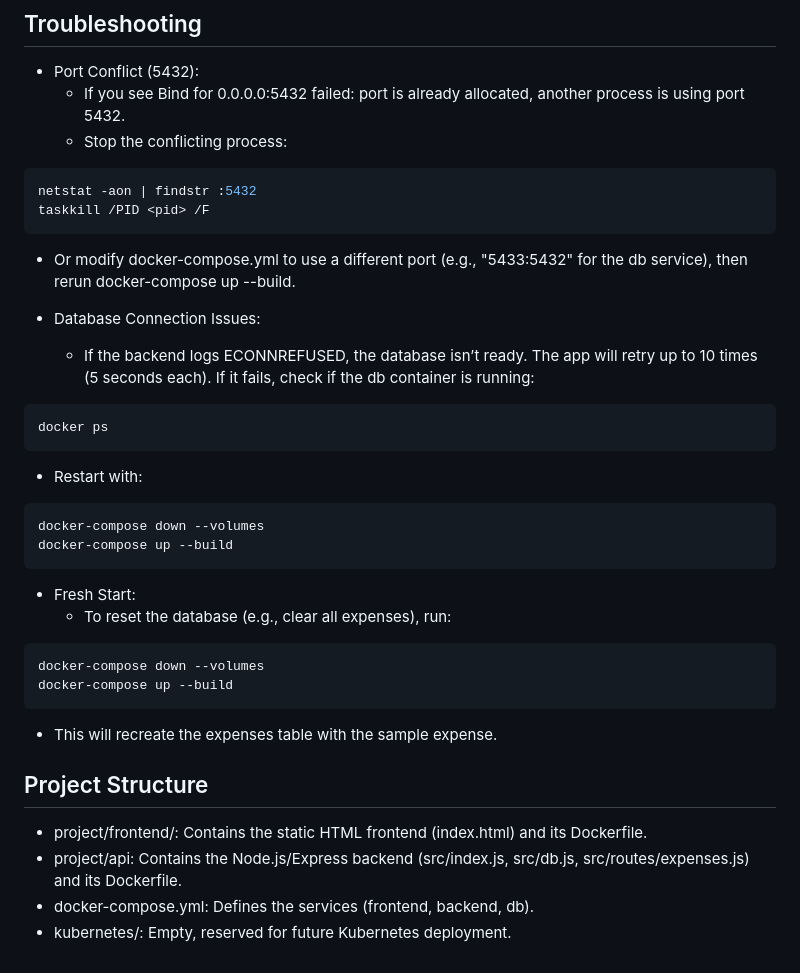
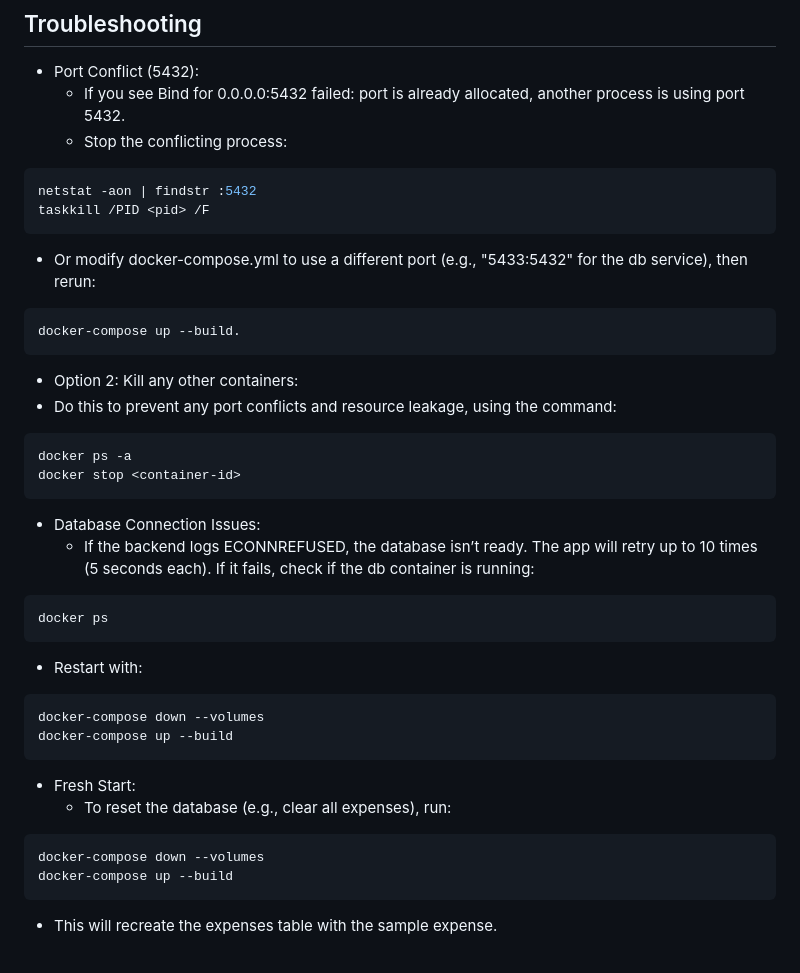
Before and after one commit to Arnold-18-CS/Expense-Tracker-Web-Api, a Markdown page: README.md, the part around the change printed below. Drawn GitHub-style.

````diff
--- a/README.md
+++ b/README.md
@@ -81,8 +111,16 @@ docker-compose up --build
 netstat -aon | findstr :5432
 taskkill /PID <pid> /F
 ```
-  - Or modify docker-compose.yml to use a different port (e.g., "5433:5432" for the db service), then rerun docker-compose up --build.
-
+  - Or modify docker-compose.yml to use a different port (e.g., "5433:5432" for the db service), then rerun:
+```bash
+docker-compose up --build.
+```
+  - Option 2: Kill any other containers:
+- Do this to prevent any port conflicts and resource leakage, using the command:
+```bash
+docker ps -a
+docker stop <container-id>
+```
 
 - Database Connection Issues:
   - If the backend logs ECONNREFUSED, the database isn’t ready. The app will retry up to 10 times (5 seconds each). If it fails, check if the db container is running:
@@ -96,8 +134,6 @@ docker-compose down --volumes
 docker-compose up --build
 ```
 
-
-
 - Fresh Start:
   - To reset the database (e.g., clear all expenses), run:
 ```bash
@@ -105,11 +141,3 @@ docker-compose down --volumes
 docker-compose up --build
 ```
   - This will recreate the expenses table with the sample expense.
-
-
-
-## Project Structure
-- project/frontend/: Contains the static HTML frontend (index.html) and its Dockerfile.
-- project/api: Contains the Node.js/Express backend (src/index.js, src/db.js, src/routes/expenses.js) and its Dockerfile.
-- docker-compose.yml: Defines the services (frontend, backend, db).
-- kubernetes/: Empty, reserved for future Kubernetes deployment.
````
Also changed, not shown: other parts of README.md (+43 -13 lines).
